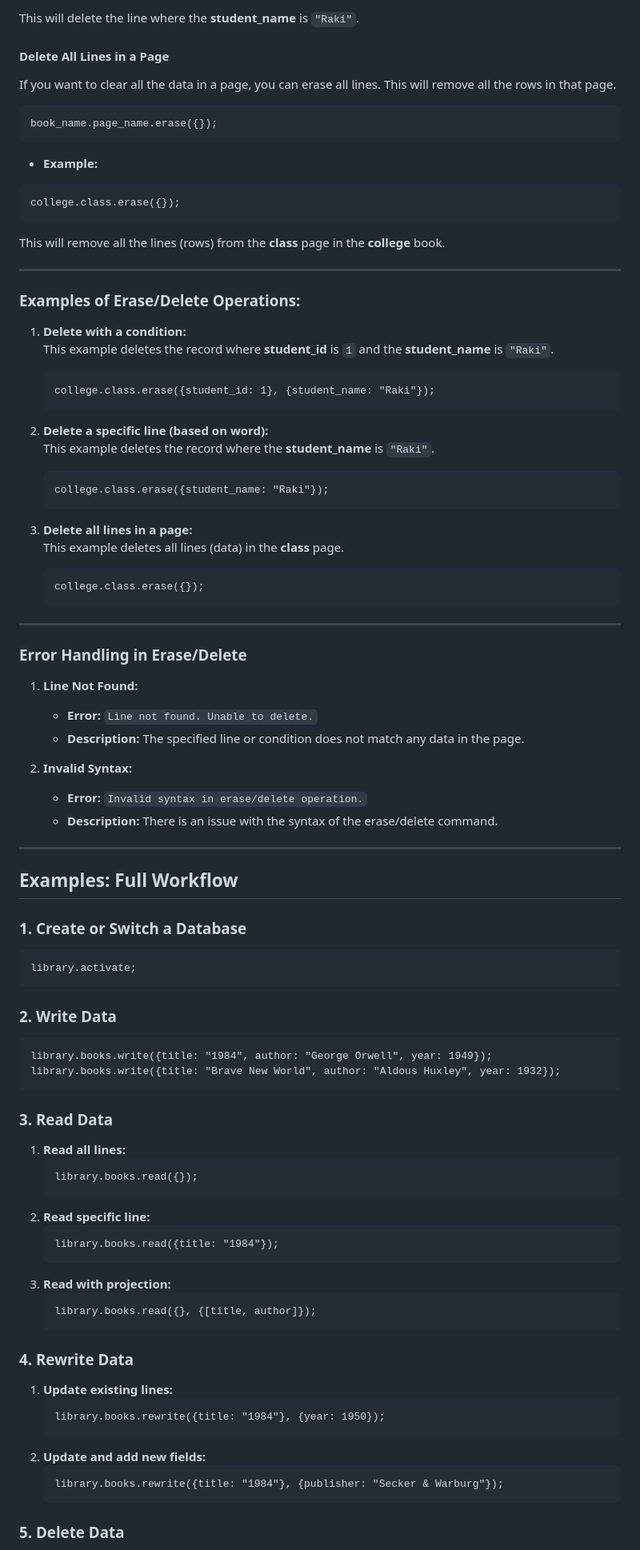
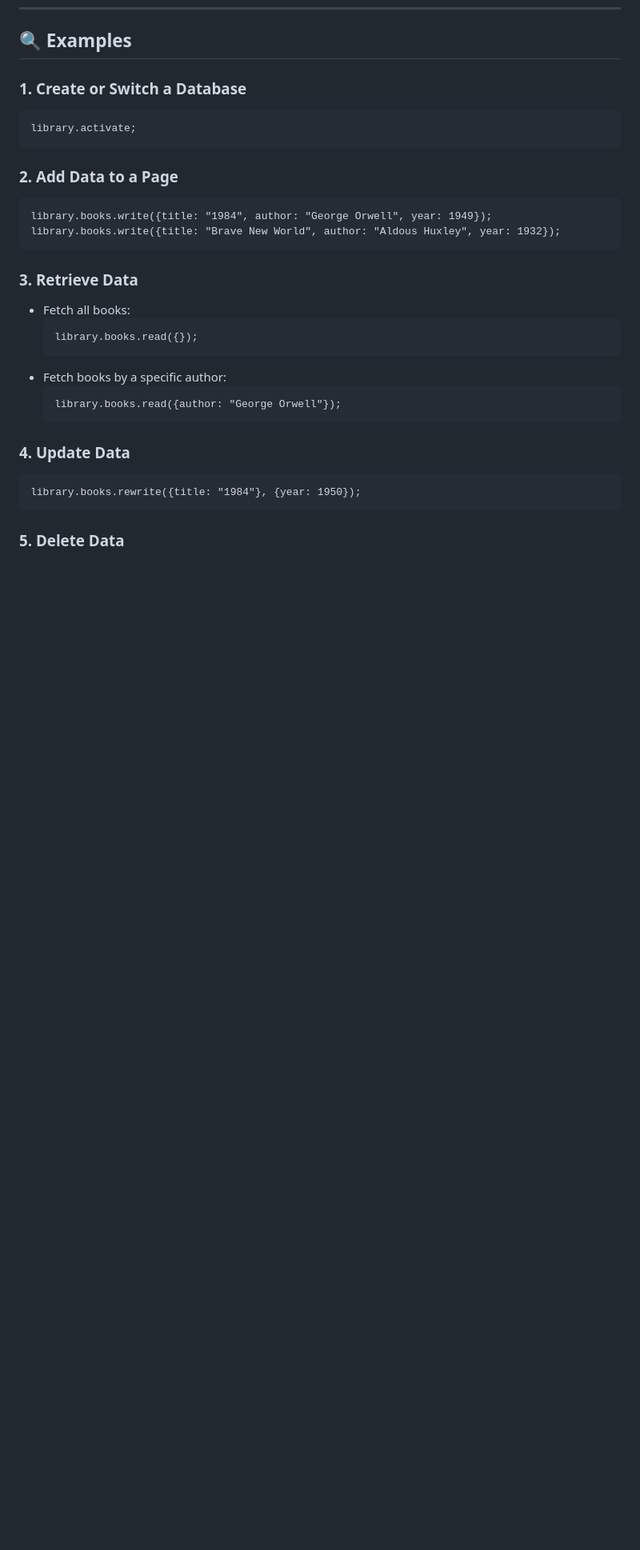
Before and after one commit to rocket-raki/RareDB, a Markdown page: README.md, the part around the change printed below. Shown: that part at 80% size. Rendered like a GitHub page; blank space fills up the shorter version.

````diff
--- a/README.md
+++ b/README.md
@@ -178,90 +207,29 @@ college.class.erase({student_name: "Raki"});
-This will delete the line where the **student_name** is `"Raki"`.
-
-#### **Delete All Lines in a Page**
-If you want to clear all the data in a page, you can erase all lines. This will remove all the rows in that page.
-
-```plaintext
-book_name.page_name.erase({});
-```
-
-- **Example:**
-```plaintext
-college.class.erase({});
-```
-
-This will remove all the lines (rows) from the **class** page in the **college** book.
-
----
-
-### **Examples of Erase/Delete Operations:**
-
-1. **Delete with a condition:**
-   This example deletes the record where **student_id** is `1` and the **student_name** is `"Raki"`.
-   ```plaintext
-   college.class.erase({student_id: 1}, {student_name: "Raki"});
-   ```
-
-2. **Delete a specific line (based on word):**
-   This example deletes the record where the **student_name** is `"Raki"`.
-   ```plaintext
-   college.class.erase({student_name: "Raki"});
-   ```
-
-3. **Delete all lines in a page:**
-   This example deletes all lines (data) in the **class** page.
-   ```plaintext
-   college.class.erase({});
-   ```
-
----
-
-### **Error Handling in Erase/Delete**
-
-1. **Line Not Found:**
-   - **Error:** `Line not found. Unable to delete.`
-   - **Description:** The specified line or condition does not match any data in the page.
-
-2. **Invalid Syntax:**
-   - **Error:** `Invalid syntax in erase/delete operation.`
-   - **Description:** There is an issue with the syntax of the erase/delete command.
-
----
-
-## **Examples: Full Workflow**
+## **🔍 Examples**
 
 ### **1. Create or Switch a Database**
 ```plaintext
 library.activate;
 ```
 
-### **2. Write Data**
+### **2. Add Data to a Page**
 ```plaintext
 library.books.write({title: "1984", author: "George Orwell", year: 1949});
 library.books.write({title: "Brave New World", author: "Aldous Huxley", year: 1932});
 ```
 
-### **3. Read Data**
-1. **Read all lines:**
-   ```plaintext
-   library.books.read({});
-   ```
-2. **Read specific line:**
-   ```plaintext
-   library.books.read({title: "1984"});
-   ```
-3. **Read with projection:**
-   ```plaintext
-   library.books.read({}, {[title, author]});
-   ```
+### **3. Retrieve Data**
+- Fetch all books:
+  ```plaintext
+  library.books.read({});
+  ```
+- Fetch books by a specific author:
+  ```plaintext
+  library.books.read({author: "George Orwell"});
+  ```
 
-### **4. Rewrite Data**
-1. **Update existing lines:**
-   ```plaintext
-   library.books.rewrite({title: "1984"}, {year: 1950});
-   ```
-2. **Update and add new fields:**
-   ```plaintext
-   library.books.rewrite({title: "1984"}, {publisher: "Secker & Warburg"});
-   ```
+### **4. Update Data**
+```plaintext
+library.books.rewrite({title: "1984"}, {year: 1950});
+```
 
 ### **5. Delete Data**
````
Also changed, not shown: other parts of README.md (+164 -140 lines).
